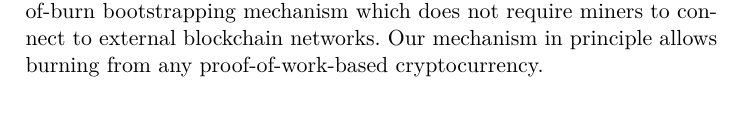
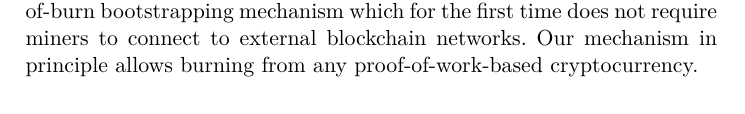
Before and after one commit to decrypto-org/burn-paper, a LaTeX paper (burn.tex, which reads introduction.tex): part of page 2 of 30, cut so that both start at the same text. Compiled offline with pdfLaTeX.

Commit message:
intro: explain where the novelty of bootstrapping comes from

```diff
--- a/introduction.tex
+++ b/introduction.tex
@@ -38,7 +38,7 @@ A summary of our contributions is as follows:
     define it as a protocol which consists of two algorithms, a burn address \emph{generator} and a burn address \emph{verifier}. We put forth the foundational properties which make for secure burn protocols, namely \emph{unspendability}, \emph{binding}, and \emph{uncensorability}.   One of the critical  features of our formalization is that a tag has to be bound cryptographically with any proof-of-burn operation.
     \item \textbf{Novel construction.} We propose a novel and simple construction which is flexible and can be adapted for use in existing cryptocurrencies, as long as they use public key hashes for address generation. To our knowledge, all popular cryptocurrencies are
     compatible with our scheme. We prove our construction secure in the Random Oracle model~\cite{CCS:BelRog93}.
-    \item \textbf{Bootstrapping mechanism.} We propose a cryptocurrency proof-of-burn bootstrapping mechanism which does not require miners to connect to external blockchain networks. Our mechanism in principle allows burning from any proof-of-work-based cryptocurrency.
+    \item \textbf{Bootstrapping mechanism.} We propose a cryptocurrency proof-of-burn bootstrapping mechanism which for the first time does not require miners to connect to external blockchain networks. Our mechanism in principle allows burning from any proof-of-work-based cryptocurrency.
     \item \textbf{Experimental results.} We provide a compehensively tested production grade implementation of the bootstrapping mechanism in Ethereum
     written in Solidity, which we release as open source software. Our implementation can be used to consume proofs of burn of a source blockchain
     within a target blockchain. We provide experimental measurements for the cost of burn verification and find that, in current Ethereum prices,
```
